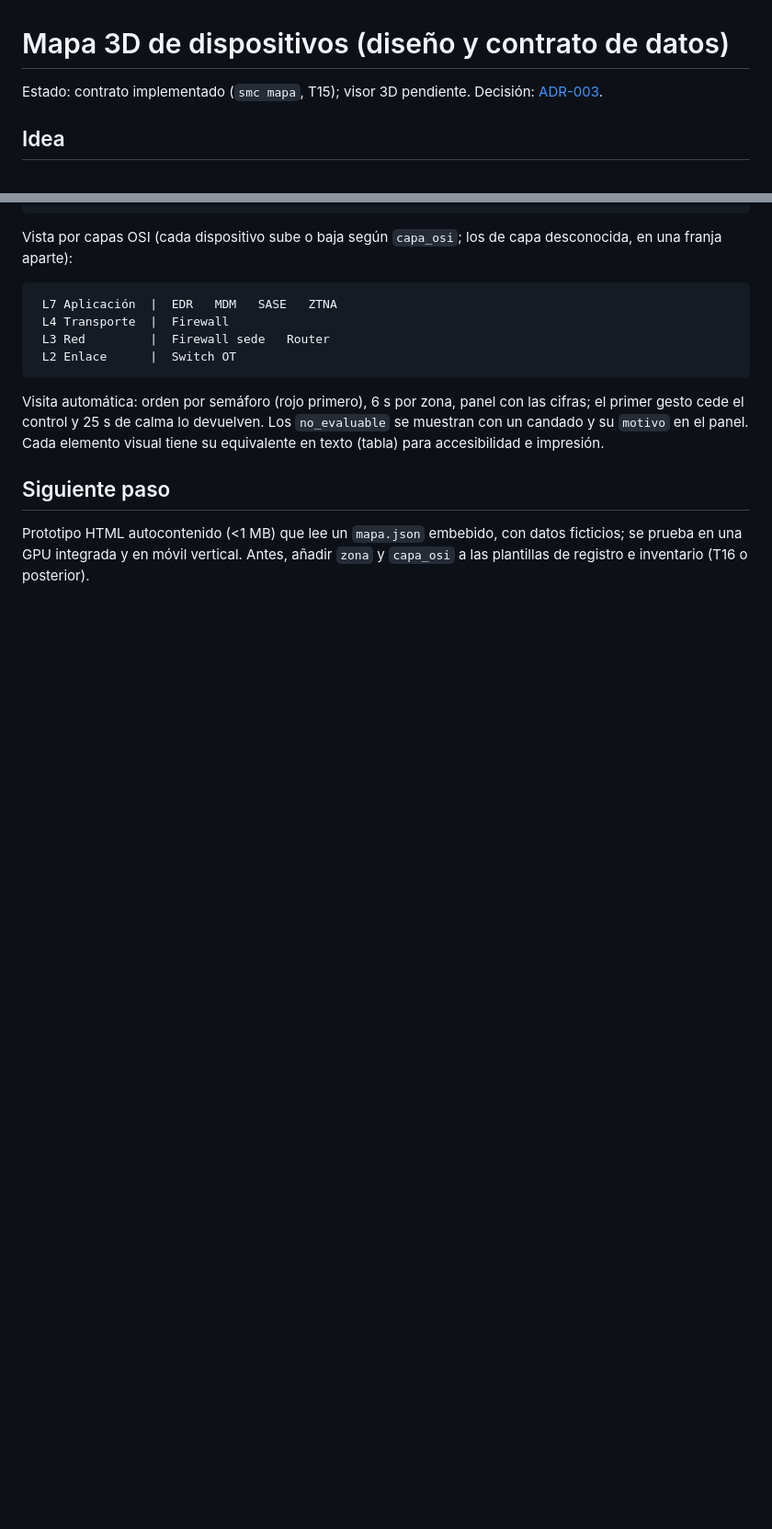
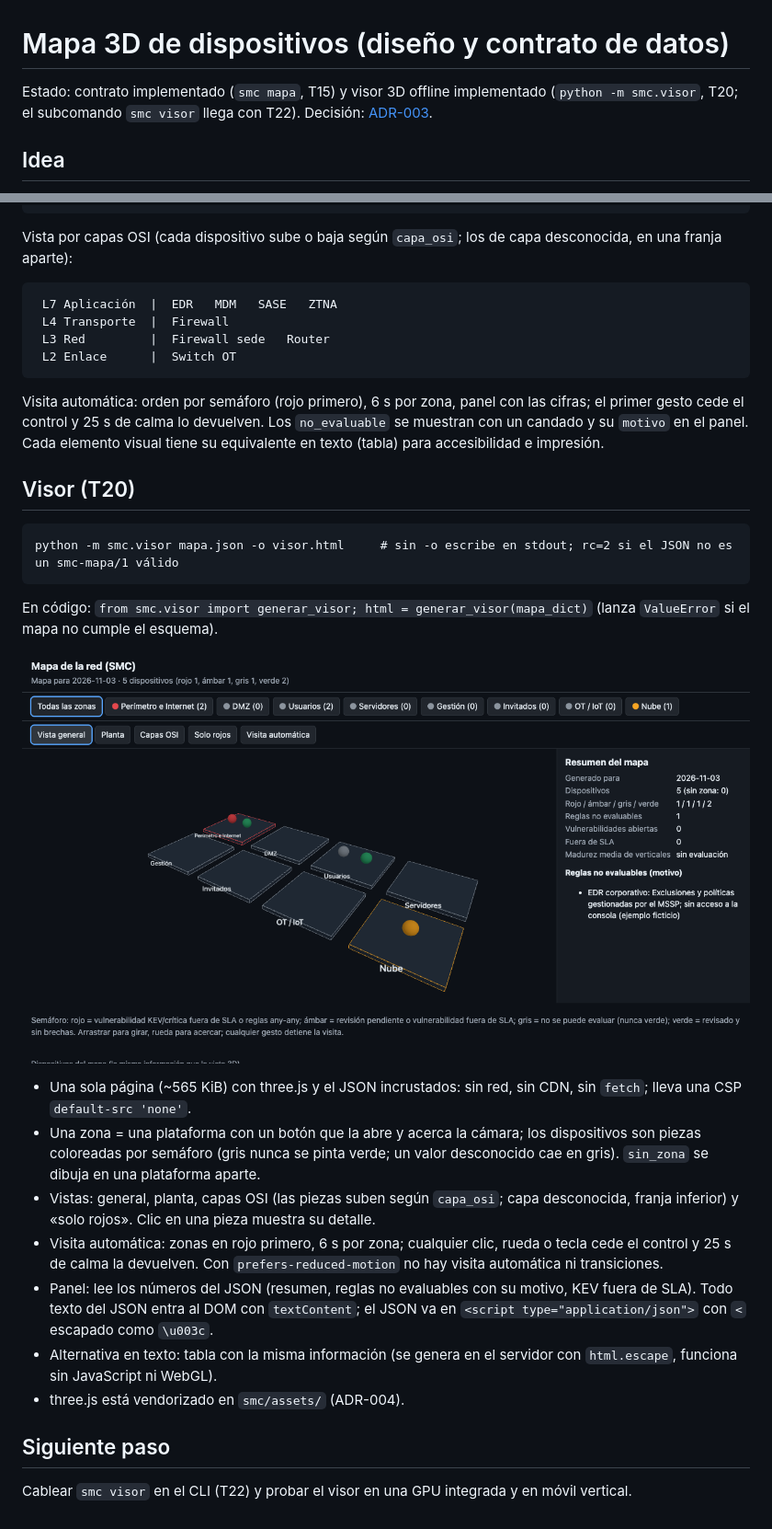
Before and after one commit to pedri77/security-manager-control, a Markdown page: docs/mapa-3d.md, 2 parts joined by grey strips. Shown at 92% size. GitHub-like rendering; pictures changed too: docs/img/visor.png (added); blank space fills up the shorter version.

Commit message:
T20: visor 3D offline del mapa de dispositivos (smc.visor, three.js vendorizado)
Agente: dev-proyecto
Tarea: docs/plan/PLAN.md#T20

Co-Authored-By: Claude Opus 5.5 <noreply@anthropic.com>

````diff
--- a/docs/mapa-3d.md
+++ b/docs/mapa-3d.md
@@ -1,6 +1,6 @@
 # Mapa 3D de dispositivos (diseño y contrato de datos)
 
-Estado: contrato implementado (`smc mapa`, T15); visor 3D pendiente. Decisión: [ADR-003](adr/ADR-003-mapa-3d-desde-teardown.md).
+Estado: contrato implementado (`smc mapa`, T15) y visor 3D offline implementado (`python -m smc.visor`, T20; el subcomando `smc visor` llega con T22). Decisión: [ADR-003](adr/ADR-003-mapa-3d-desde-teardown.md).
 
 ## Idea
 
@@ -137,6 +137,24 @@ Vista por capas OSI (cada dispositivo sube o baja según `capa_osi`; los de capa
 
 Visita automática: orden por semáforo (rojo primero), 6 s por zona, panel con las cifras; el primer gesto cede el control y 25 s de calma lo devuelven. Los `no_evaluable` se muestran con un candado y su `motivo` en el panel. Cada elemento visual tiene su equivalente en texto (tabla) para accesibilidad e impresión.
 
+## Visor (T20)
+
+```
+python -m smc.visor mapa.json -o visor.html     # sin -o escribe en stdout; rc=2 si el JSON no es un smc-mapa/1 válido
+```
+
+En código: `from smc.visor import generar_visor; html = generar_visor(mapa_dict)` (lanza `ValueError` si el mapa no cumple el esquema).
+
+![Visor](img/visor.png)
+
+- Una sola página (~565 KiB) con three.js y el JSON incrustados: sin red, sin CDN, sin `fetch`; lleva una CSP `default-src 'none'`.
+- Una zona = una plataforma con un botón que la abre y acerca la cámara; los dispositivos son piezas coloreadas por semáforo (gris nunca se pinta verde; un valor desconocido cae en gris). `sin_zona` se dibuja en una plataforma aparte.
+- Vistas: general, planta, capas OSI (las piezas suben según `capa_osi`; capa desconocida, franja inferior) y «solo rojos». Clic en una pieza muestra su detalle.
+- Visita automática: zonas en rojo primero, 6 s por zona; cualquier clic, rueda o tecla cede el control y 25 s de calma la devuelven. Con `prefers-reduced-motion` no hay visita automática ni transiciones.
+- Panel: lee los números del JSON (resumen, reglas no evaluables con su motivo, KEV fuera de SLA). Todo texto del JSON entra al DOM con `textContent`; el JSON va en `<script type="application/json">` con `<` escapado como `\u003c`.
+- Alternativa en texto: tabla con la misma información (se genera en el servidor con `html.escape`, funciona sin JavaScript ni WebGL).
+- three.js está vendorizado en `smc/assets/` (ADR-004).
+
 ## Siguiente paso
 
-Prototipo HTML autocontenido (<1 MB) que lee un `mapa.json` embebido, con datos ficticios; se prueba en una GPU integrada y en móvil vertical. Antes, añadir `zona` y `capa_osi` a las plantillas de registro e inventario (T16 o posterior).
+Cablear `smc visor` en el CLI (T22) y probar el visor en una GPU integrada y en móvil vertical.
````
Also changed, not shown: docs/adr/ADR-004-three-js-vendorizado.md (added, +40 -0 lines), 8 other files.
